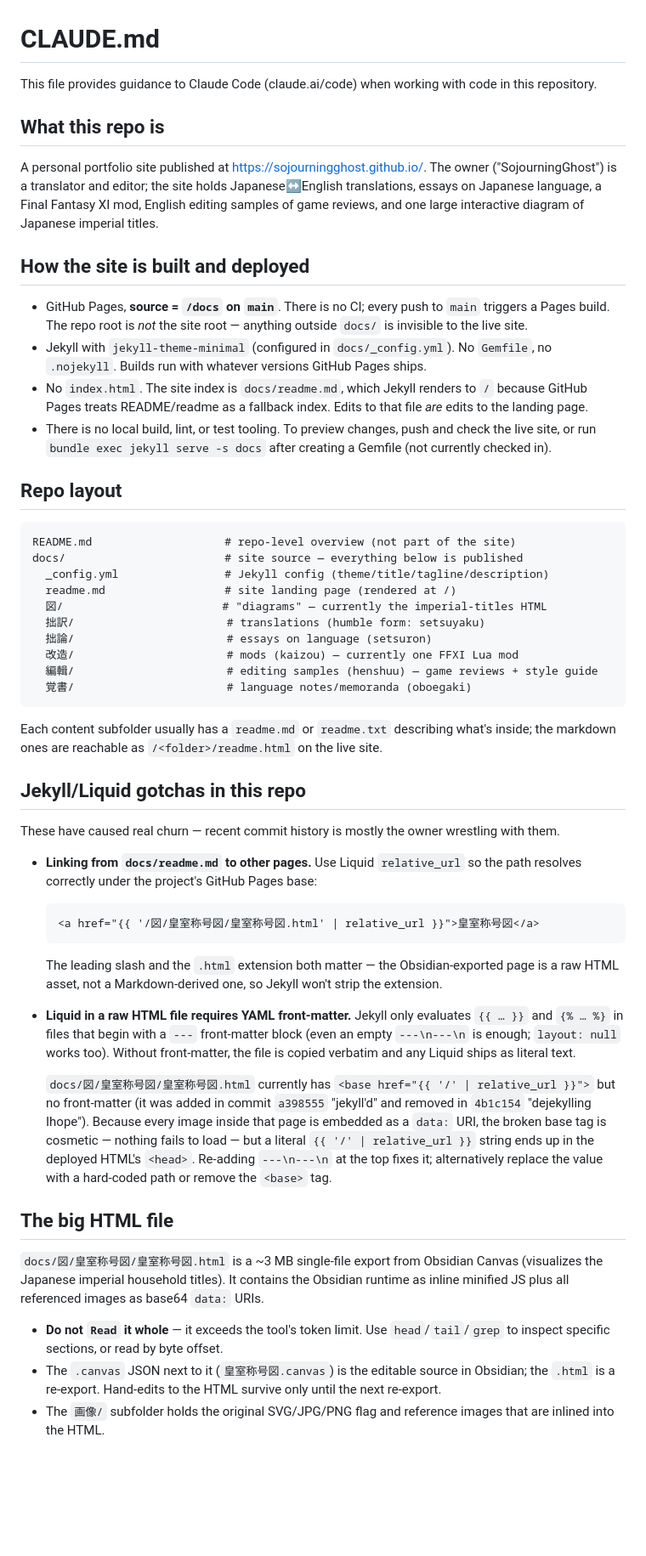
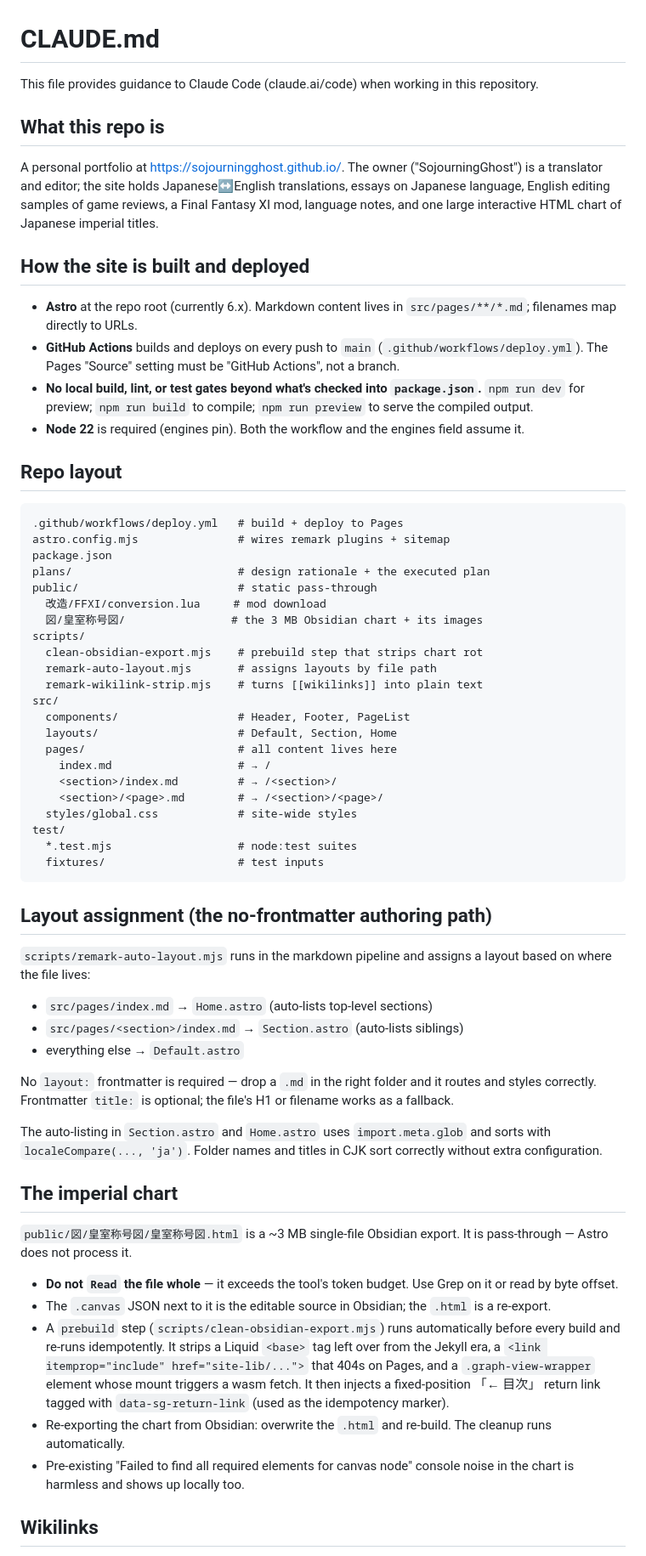
Before and after one commit to SojourningGhost/sojourningghost.github.io, a Markdown page: CLAUDE.md, the part around one of its changes. Shown at 85% size. GitHub-like rendering; blank space fills up the shorter version.

Commit message:
rewrite CLAUDE.md for the new astro architecture
Replaces the Jekyll-era guidance with documentation that reflects the post-migration repo: src/pages markdown routing, the remark auto-layout plugin, the obsidian chart prebuild cleanup, the wikilink strip plugin, and the github actions deploy workflow. Also notes the angle-bracket image syntax that is load-bearing for pages whose attachments live in folders with spaces.

````diff
--- a/CLAUDE.md
+++ b/CLAUDE.md
@@ -1,54 +1,66 @@
 # CLAUDE.md
 
-This file provides guidance to Claude Code (claude.ai/code) when working with code in this repository.
+This file provides guidance to Claude Code (claude.ai/code) when working in this repository.
 
 ## What this repo is
 
-A personal portfolio site published at https://sojourningghost.github.io/. The owner ("SojourningGhost") is a translator and editor; the site holds Japanese↔English translations, essays on Japanese language, a Final Fantasy XI mod, English editing samples of game reviews, and one large interactive diagram of Japanese imperial titles.
+A personal portfolio at <https://sojourningghost.github.io/>. The owner ("SojourningGhost") is a translator and editor; the site holds Japanese↔English translations, essays on Japanese language, English editing samples of game reviews, a Final Fantasy XI mod, language notes, and one large interactive HTML chart of Japanese imperial titles.
 
 ## How the site is built and deployed
 
-- GitHub Pages, **source = `/docs` on `main`**. There is no CI; every push to `main` triggers a Pages build. The repo root is *not* the site root — anything outside `docs/` is invisible to the live site.
-- Jekyll with `jekyll-theme-minimal` (configured in `docs/_config.yml`). No `Gemfile`, no `.nojekyll`. Builds run with whatever versions GitHub Pages ships.
-- No `index.html`. The site index is `docs/readme.md`, which Jekyll renders to `/` because GitHub Pages treats README/readme as a fallback index. Edits to that file *are* edits to the landing page.
-- There is no local build, lint, or test tooling. To preview changes, push and check the live site, or run `bundle exec jekyll serve -s docs` after creating a Gemfile (not currently checked in).
+- **Astro** at the repo root (currently 6.x). Markdown content lives in `src/pages/**/*.md`; filenames map directly to URLs.
+- **GitHub Actions** builds and deploys on every push to `main` (`.github/workflows/deploy.yml`). The Pages "Source" setting must be "GitHub Actions", not a branch.
+- **No local build, lint, or test gates beyond what's checked into `package.json`.** `npm run dev` for preview; `npm run build` to compile; `npm run preview` to serve the compiled output.
+- **Node 22** is required (engines pin). Both the workflow and the engines field assume it.
 
 ## Repo layout
 
 ```
-README.md                    # repo-level overview (not part of the site)
-docs/                        # site source — everything below is published
-  _config.yml                # Jekyll config (theme/title/tagline/description)
-  readme.md                  # site landing page (rendered at /)
-  図/                        # "diagrams" — currently the imperial-titles HTML
-  拙訳/                       # translations (humble form: setsuyaku)
-  拙論/                       # essays on language (setsuron)
-  改造/                       # mods (kaizou) — currently one FFXI Lua mod
-  編輯/                       # editing samples (henshuu) — game reviews + style guide
-  覚書/                       # language notes/memoranda (oboegaki)
+.github/workflows/deploy.yml   # build + deploy to Pages
+astro.config.mjs               # wires remark plugins + sitemap
+package.json
+plans/                         # design rationale + the executed plan
+public/                        # static pass-through
+  改造/FFXI/conversion.lua     # mod download
+  図/皇室称号図/                # the 3 MB Obsidian chart + its images
+scripts/
+  clean-obsidian-export.mjs    # prebuild step that strips chart rot
+  remark-auto-layout.mjs       # assigns layouts by file path
+  remark-wikilink-strip.mjs    # turns [[wikilinks]] into plain text
+src/
+  components/                  # Header, Footer, PageList
+  layouts/                     # Default, Section, Home
+  pages/                       # all content lives here
+    index.md                   # → /
+    <section>/index.md         # → /<section>/
+    <section>/<page>.md        # → /<section>/<page>/
+  styles/global.css            # site-wide styles
+test/
+  *.test.mjs                   # node:test suites
+  fixtures/                    # test inputs
 ```
 
-Each content subfolder usually has a `readme.md` or `readme.txt` describing what's inside; the markdown ones are reachable as `/<folder>/readme.html` on the live site.
+## Layout assignment (the no-frontmatter authoring path)
 
-## Jekyll/Liquid gotchas in this repo
+`scripts/remark-auto-layout.mjs` runs in the markdown pipeline and assigns a layout based on where the file lives:
 
-These have caused real churn — recent commit history is mostly the owner wrestling with them.
+- `src/pages/index.md` → `Home.astro` (auto-lists top-level sections)
+- `src/pages/<section>/index.md` → `Section.astro` (auto-lists siblings)
+- everything else → `Default.astro`
 
-- **Linking from `docs/readme.md` to other pages.** Use Liquid `relative_url` so the path resolves correctly under the project's GitHub Pages base:
-  ```html
-  <a href="{{ '/図/皇室称号図/皇室称号図.html' | relative_url }}">皇室称号図</a>
-  ```
-  The leading slash and the `.html` extension both matter — the Obsidian-exported page is a raw HTML asset, not a Markdown-derived one, so Jekyll won't strip the extension.
+No `layout:` frontmatter is required — drop a `.md` in the right folder and it routes and styles correctly. Frontmatter `title:` is optional; the file's H1 or filename works as a fallback.
 
-- **Liquid in a raw HTML file requires YAML front-matter.** Jekyll only evaluates `{{ … }}` and `{% … %}` in files that begin with a `---` front-matter block (even an empty `---\n---\n` is enough; `layout: null` works too). Without front-matter, the file is copied verbatim and any Liquid ships as literal text.
+The auto-listing in `Section.astro` and `Home.astro` uses `import.meta.glob` and sorts with `localeCompare(..., 'ja')`. Folder names and titles in CJK sort correctly without extra configuration.
 
-  `docs/図/皇室称号図/皇室称号図.html` currently has `<base href="{{ '/' | relative_url }}">` but no front-matter (it was added in commit `a398555` "jekyll'd" and removed in `4b1c154` "dejekylling Ihope"). Because every image inside that page is embedded as a `data:` URI, the broken base tag is cosmetic — nothing fails to load — but a literal `{{ '/' | relative_url }}` string ends up in the deployed HTML's `<head>`. Re-adding `---\n---\n` at the top fixes it; alternatively replace the value with a hard-coded path or remove the `<base>` tag.
+## The imperial chart
 
-## The big HTML file
+`public/図/皇室称号図/皇室称号図.html` is a ~3 MB single-file Obsidian export. It is pass-through — Astro does not process it.
 
-`docs/図/皇室称号図/皇室称号図.html` is a ~3 MB single-file export from Obsidian Canvas (visualizes the Japanese imperial household titles). It contains the Obsidian runtime as inline minified JS plus all referenced images as base64 `data:` URIs.
+- **Do not `Read` the file whole** — it exceeds the tool's token budget. Use Grep on it or read by byte offset.
+- The `.canvas` JSON next to it is the editable source in Obsidian; the `.html` is a re-export.
+- A `prebuild` step (`scripts/clean-obsidian-export.mjs`) runs automatically before every build and re-runs idempotently. It strips a Liquid `<base>` tag left over from the Jekyll era, a `<link itemprop="include" href="site-lib/...">` that 404s on Pages, and a `.graph-view-wrapper` element whose mount triggers a wasm fetch. It then injects a fixed-position 「← 目次」 return link tagged with `data-sg-return-link` (used as the idempotency marker).
+- Re-exporting the chart from Obsidian: overwrite the `.html` and re-build. The cleanup runs automatically.
+- Pre-existing "Failed to find all required elements for canvas node" console noise in the chart is harmless and shows up locally too.
 
-- **Do not `Read` it whole** — it exceeds the tool's token limit. Use `head`/`tail`/`grep` to inspect specific sections, or read by byte offset.
-- The `.canvas` JSON next to it (`皇室称号図.canvas`) is the editable source in Obsidian; the `.html` is a re-export. Hand-edits to the HTML survive only until the next re-export.
-- The `画像/` subfolder holds the original SVG/JPG/PNG flag and reference images that are inlined into the HTML.
+## Wikilinks
 
````
Also changed, not shown: other parts of CLAUDE.md (+22 -5 lines).
